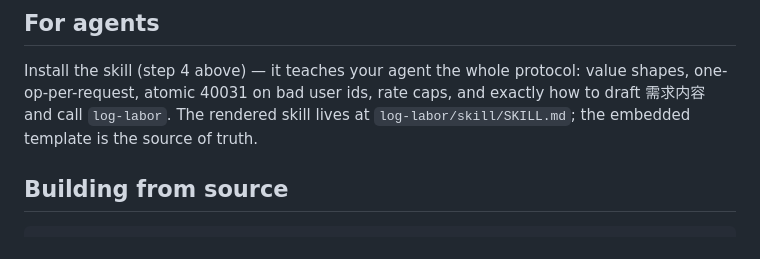
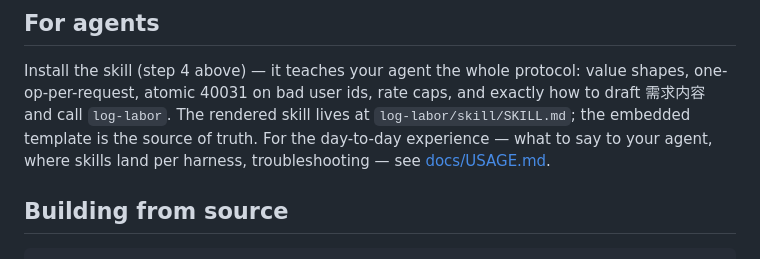
Before and after one commit to yyx462/AutoWecom-plugin, a Markdown page: README.md, the part around the change. Drawn GitHub-style.

```diff
--- a/README.md
+++ b/README.md
@@ -70,7 +70,9 @@ Install the skill (step 4 above) — it teaches your agent the whole
 protocol: value shapes, one-op-per-request, atomic 40031 on bad user ids,
 rate caps, and exactly how to draft 需求内容 and call `log-labor`. The
 rendered skill lives at `log-labor/skill/SKILL.md`; the embedded template
-is the source of truth.
+is the source of truth. For the day-to-day experience — what to say to
+your agent, where skills land per harness, troubleshooting — see
+[docs/USAGE.md](docs/USAGE.md).
 
 ## Building from source
 
```
Also changed, not shown: docs/USAGE.md (added, +120 -0 lines).
